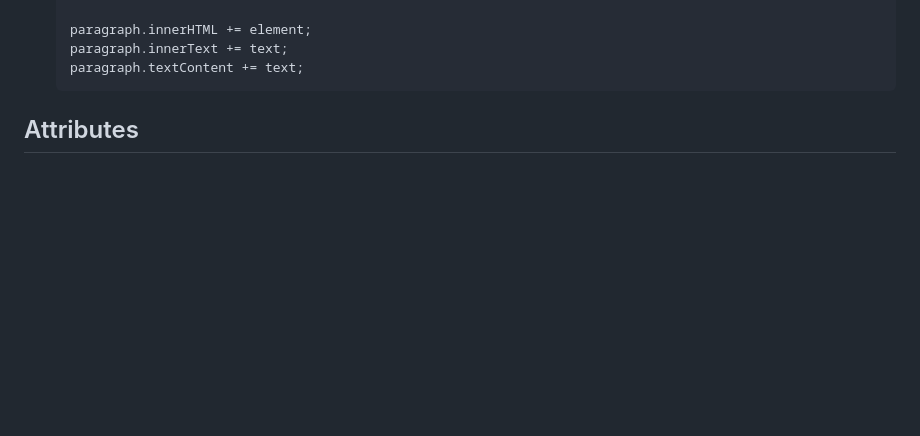
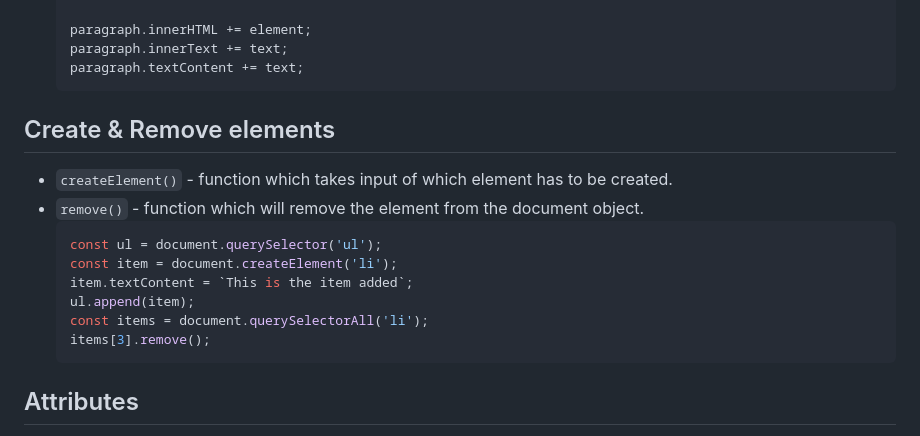
Before and after one commit to shaikrasheed99/javascript-dom-topics, a Markdown page: README.md, the part around the change. GitHub-like rendering; blank space fills up the shorter version.

````diff
--- a/README.md
+++ b/README.md
@@ -79,6 +79,18 @@ Document will have methods and properties.
     paragraph.innerText += text;
     paragraph.textContent += text;
     ```
+## Create & Remove elements
+
+* `createElement()` - function which takes input of which element has to be created.
+* `remove()` - function which will remove the element from the document object.
+    ```javascript
+    const ul = document.querySelector('ul');
+    const item = document.createElement('li');
+    item.textContent = `This is the item added`;
+    ul.append(item);
+    const items = document.querySelectorAll('li');
+    items[3].remove();
+    ```
 
 ## Attributes
 
````
